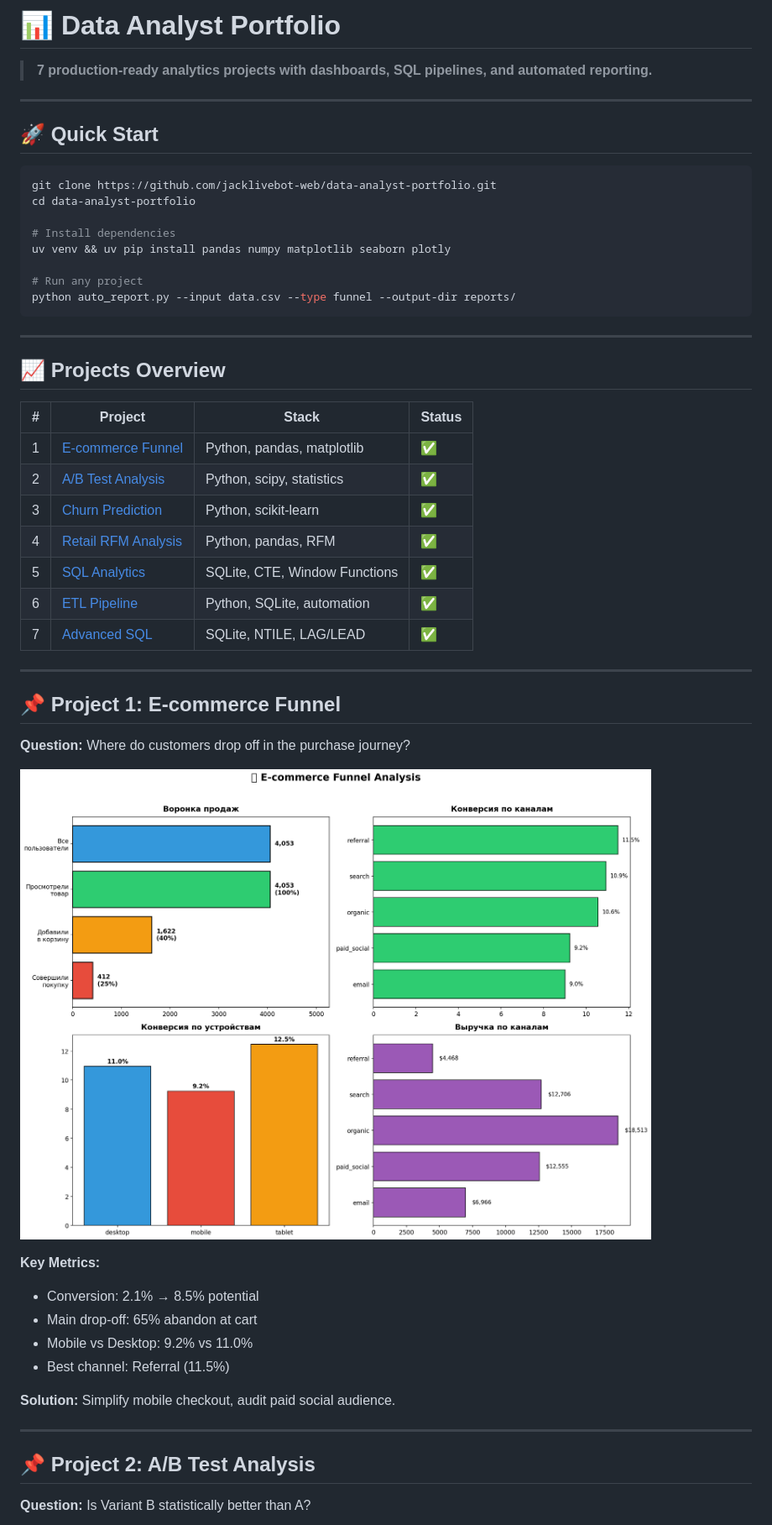
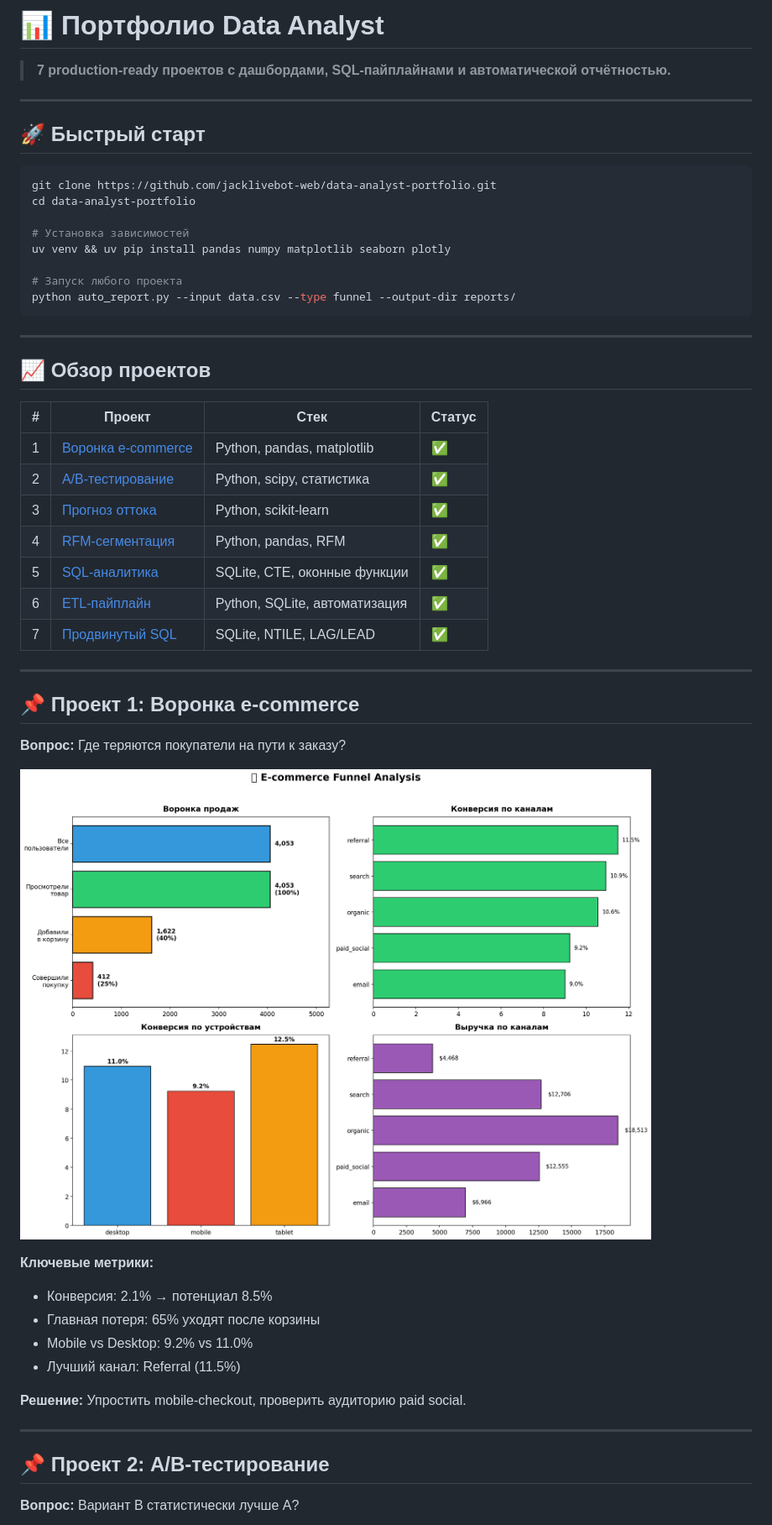
Before and after one commit to jacklivebot-web/data-analyst-portfolio, a Markdown page: README.md, the part around one of its changes. Shown at 84% size. Drawn GitHub-style.

````diff
--- a/README.md
+++ b/README.md
@@ -1,39 +1,39 @@
-# 📊 Data Analyst Portfolio
+# 📊 Портфолио Data Analyst
 
-> **7 production-ready analytics projects with dashboards, SQL pipelines, and automated reporting.**
+> **7 production-ready проектов с дашбордами, SQL-пайплайнами и автоматической отчётностью.**
 
 ---
 
-## 🚀 Quick Start
+## 🚀 Быстрый старт
 
 ```bash
 git clone https://github.com/jacklivebot-web/data-analyst-portfolio.git
 cd data-analyst-portfolio
 
-# Install dependencies
+# Установка зависимостей
 uv venv && uv pip install pandas numpy matplotlib seaborn plotly
 
-# Run any project
+# Запуск любого проекта
 python auto_report.py --input data.csv --type funnel --output-dir reports/
 ```
 
 ---
 
-## 📈 Projects Overview
+## 📈 Обзор проектов
 
-| # | Project | Stack | Status |
-|---|---------|-------|--------|
-| 1 | [E-commerce Funnel](#-project-1-e-commerce-funnel) | Python, pandas, matplotlib | ✅ |
-| 2 | [A/B Test Analysis](#-project-2-ab-test-analysis) | Python, scipy, statistics | ✅ |
-| 3 | [Churn Prediction](#-project-3-churn-prediction) | Python, scikit-learn | ✅ |
-| 4 | [Retail RFM Analysis](#-project-4-retail-rfm-analysis) | Python, pandas, RFM | ✅ |
-| 5 | [SQL Analytics](#-project-5-sql-analytics) | SQLite, CTE, Window Functions | ✅ |
-| 6 | [ETL Pipeline](#-project-6-etl-pipeline) | Python, SQLite, automation | ✅ |
-| 7 | [Advanced SQL](#-project-7-advanced-sql) | SQLite, NTILE, LAG/LEAD | ✅ |
+| # | Проект | Стек | Статус |
+|---|--------|------|--------|
+| 1 | [Воронка e-commerce](#-проект-1-воронка-e-commerce) | Python, pandas, matplotlib | ✅ |
+| 2 | [A/B-тестирование](#-проект-2-ab-тестирование) | Python, scipy, статистика | ✅ |
+| 3 | [Прогноз оттока](#-проект-3-прогноз-оттока) | Python, scikit-learn | ✅ |
+| 4 | [RFM-сегментация](#-проект-4-rfm-сегментация) | Python, pandas, RFM | ✅ |
+| 5 | [SQL-аналитика](#-проект-5-sql-аналитика) | SQLite, CTE, оконные функции | ✅ |
+| 6 | [ETL-пайплайн](#-проект-6-etl-пайплайн) | Python, SQLite, автоматизация | ✅ |
+| 7 | [Продвинутый SQL](#-проект-7-продвинутый-sql) | SQLite, NTILE, LAG/LEAD | ✅ |
 
 ---
 
-## 📌 Project 1: E-commerce Funnel
+## 📌 Проект 1: Воронка e-commerce
 
-**Question:** Where do customers drop off in the purchase journey?
+**Вопрос:** Где теряются покупатели на пути к заказу?
 
@@ -41,15 +41,15 @@ python auto_report.py --input data.csv --type funnel --output-dir reports/
 
-**Key Metrics:**
-- Conversion: 2.1% → 8.5% potential
-- Main drop-off: 65% abandon at cart
+**Ключевые метрики:**
+- Конверсия: 2.1% → потенциал 8.5%
+- Главная потеря: 65% уходят после корзины
 - Mobile vs Desktop: 9.2% vs 11.0%
-- Best channel: Referral (11.5%)
+- Лучший канал: Referral (11.5%)
 
-**Solution:** Simplify mobile checkout, audit paid social audience.
+**Решение:** Упростить mobile-checkout, проверить аудиторию paid social.
 
 ---
 
-## 📌 Project 2: A/B Test Analysis
+## 📌 Проект 2: A/B-тестирование
 
-**Question:** Is Variant B statistically better than A?
+**Вопрос:** Вариант B статистически лучше A?
 
````
Also changed, not shown: other parts of README.md (+122 -122 lines).
